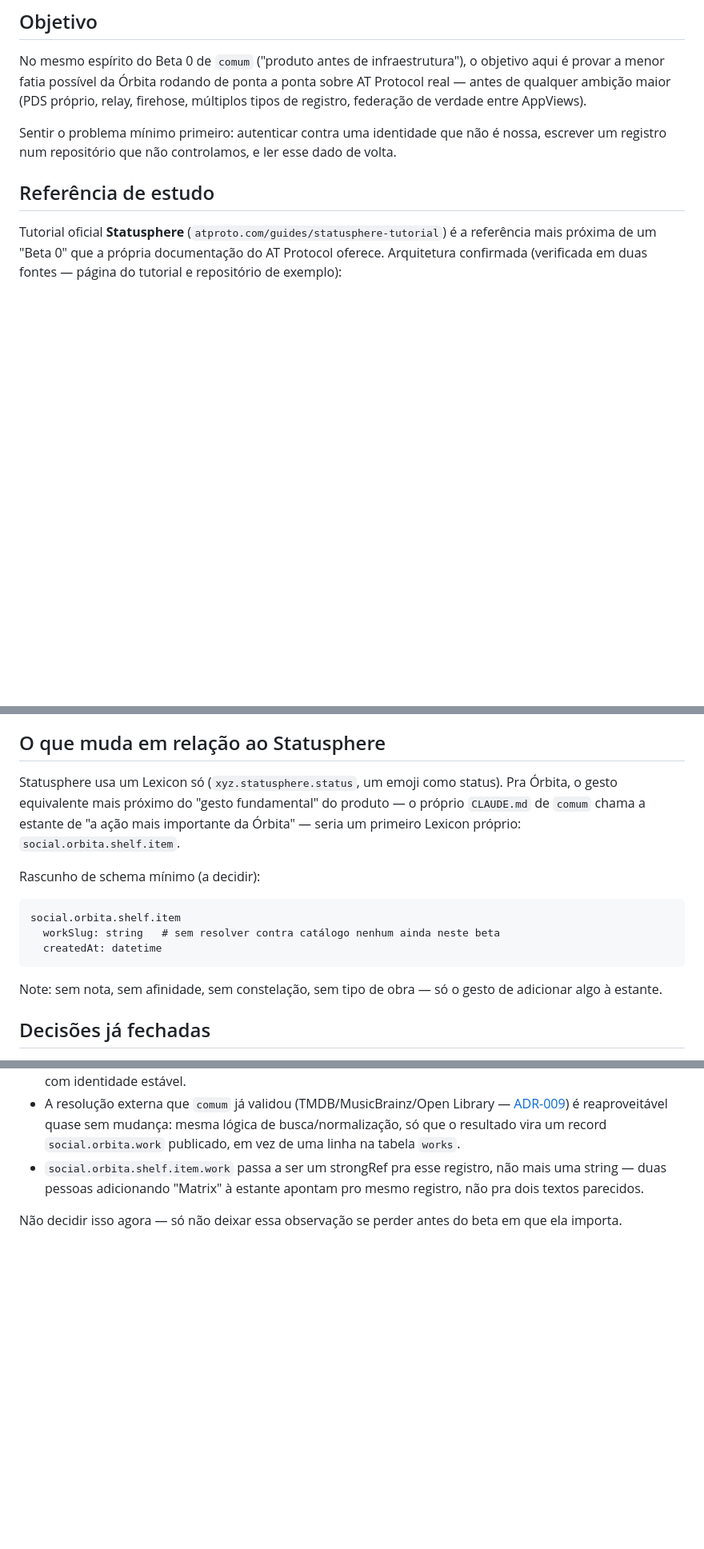
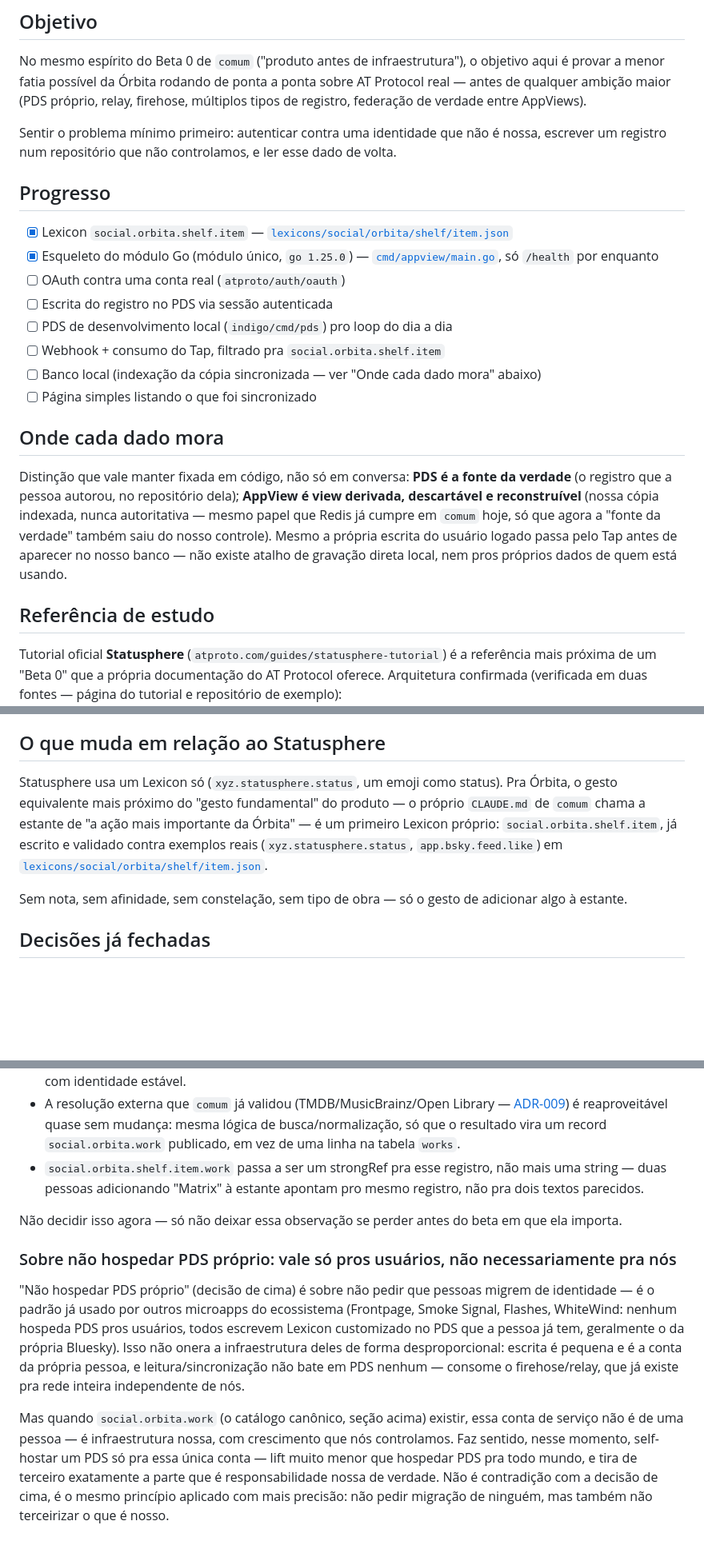
Before and after one commit to PydaVi/orbita, a Markdown page: docs/BETA0-PLAN.md, 3 parts joined by grey strips. Shown at 80% size. Drawn GitHub-style; blank space fills up the shorter version.

Commit message:
mantém README e BETA0-PLAN sincronizados com o código real
README: Beta 0 passa de "planejamento" pra "em andamento", lista o que já
existe (lexicon + esqueleto Go) e o que falta pro critério de conclusão.

BETA0-PLAN: seção Progresso (checklist), aponta pro arquivo real do lexicon
em vez de rascunho inline, registra a distinção PDS-fonte-da-verdade vs
AppView-view-derivada, e a nuance de self-hostar PDS só pra conta de
serviço (não pra usuários) discutidas em conversa.

````diff
--- a/docs/BETA0-PLAN.md
+++ b/docs/BETA0-PLAN.md
@@ -7,6 +7,21 @@
 No mesmo espírito do Beta 0 de `comum` ("produto antes de infraestrutura"), o objetivo aqui é provar a menor fatia possível da Órbita rodando de ponta a ponta sobre AT Protocol real — antes de qualquer ambição maior (PDS próprio, relay, firehose, múltiplos tipos de registro, federação de verdade entre AppViews).
 
 Sentir o problema mínimo primeiro: autenticar contra uma identidade que não é nossa, escrever um registro num repositório que não controlamos, e ler esse dado de volta.
+
+## Progresso
+
+- [x] Lexicon `social.orbita.shelf.item` — [`lexicons/social/orbita/shelf/item.json`](../lexicons/social/orbita/shelf/item.json)
+- [x] Esqueleto do módulo Go (módulo único, `go 1.25.0`) — [`cmd/appview/main.go`](../cmd/appview/main.go), só `/health` por enquanto
+- [ ] OAuth contra uma conta real (`atproto/auth/oauth`)
+- [ ] Escrita do registro no PDS via sessão autenticada
+- [ ] PDS de desenvolvimento local (`indigo/cmd/pds`) pro loop do dia a dia
+- [ ] Webhook + consumo do Tap, filtrado pra `social.orbita.shelf.item`
+- [ ] Banco local (indexação da cópia sincronizada — ver "Onde cada dado mora" abaixo)
+- [ ] Página simples listando o que foi sincronizado
+
+## Onde cada dado mora
+
+Distinção que vale manter fixada em código, não só em conversa: **PDS é a fonte da verdade** (o registro que a pessoa autorou, no repositório dela); **AppView é view derivada, descartável e reconstruível** (nossa cópia indexada, nunca autoritativa — mesmo papel que Redis já cumpre em `comum` hoje, só que agora a "fonte da verdade" também saiu do nosso controle). Mesmo a própria escrita do usuário logado passa pelo Tap antes de aparecer no nosso banco — não existe atalho de gravação direta local, nem pros próprios dados de quem está usando.
 
 ## Referência de estudo
 
@@ -20,16 +35,9 @@ Tutorial oficial **Statusphere** (`atproto.com/guides/statusphere-tutorial`) é
 
 ## O que muda em relação ao Statusphere
 
-Statusphere usa um Lexicon só (`xyz.statusphere.status`, um emoji como status). Pra Órbita, o gesto equivalente mais próximo do "gesto fundamental" do produto — o próprio `CLAUDE.md` de `comum` chama a estante de "a ação mais importante da Órbita" — seria um primeiro Lexicon próprio: `social.orbita.shelf.item`.
+Statusphere usa um Lexicon só (`xyz.statusphere.status`, um emoji como status). Pra Órbita, o gesto equivalente mais próximo do "gesto fundamental" do produto — o próprio `CLAUDE.md` de `comum` chama a estante de "a ação mais importante da Órbita" — é um primeiro Lexicon próprio: `social.orbita.shelf.item`, já escrito e validado contra exemplos reais (`xyz.statusphere.status`, `app.bsky.feed.like`) em [`lexicons/social/orbita/shelf/item.json`](../lexicons/social/orbita/shelf/item.json).
 
-Rascunho de schema mínimo (a decidir):
-```
-social.orbita.shelf.item
-  workSlug: string   # sem resolver contra catálogo nenhum ainda neste beta
-  createdAt: datetime
-```
-
-Note: sem nota, sem afinidade, sem constelação, sem tipo de obra — só o gesto de adicionar algo à estante.
+Sem nota, sem afinidade, sem constelação, sem tipo de obra — só o gesto de adicionar algo à estante.
 
 ## Decisões já fechadas
 
@@ -58,3 +66,9 @@ A direção mais provável, quando esse beta chegar, **não é reinventar um cat
 - `social.orbita.shelf.item.work` passa a ser um strongRef pra esse registro, não mais uma string — duas pessoas adicionando "Matrix" à estante apontam pro mesmo registro, não pra dois textos parecidos.
 
 Não decidir isso agora — só não deixar essa observação se perder antes do beta em que ela importa.
+
+### Sobre não hospedar PDS próprio: vale só pros usuários, não necessariamente pra nós
+
+"Não hospedar PDS próprio" (decisão de cima) é sobre não pedir que pessoas migrem de identidade — é o padrão já usado por outros microapps do ecossistema (Frontpage, Smoke Signal, Flashes, WhiteWind: nenhum hospeda PDS pros usuários, todos escrevem Lexicon customizado no PDS que a pessoa já tem, geralmente o da própria Bluesky). Isso não onera a infraestrutura deles de forma desproporcional: escrita é pequena e é a conta da própria pessoa, e leitura/sincronização não bate em PDS nenhum — consome o firehose/relay, que já existe pra rede inteira independente de nós.
+
+Mas quando `social.orbita.work` (o catálogo canônico, seção acima) existir, essa conta de serviço não é de uma pessoa — é infraestrutura nossa, com crescimento que nós controlamos. Faz sentido, nesse momento, self-hostar um PDS só pra essa única conta — lift muito menor que hospedar PDS pra todo mundo, e tira de terceiro exatamente a parte que é responsabilidade nossa de verdade. Não é contradição com a decisão de cima, é o mesmo princípio aplicado com mais precisão: não pedir migração de ninguém, mas também não terceirizar o que é nosso.
````
Also changed, not shown: README.md (+7 -1 lines).
